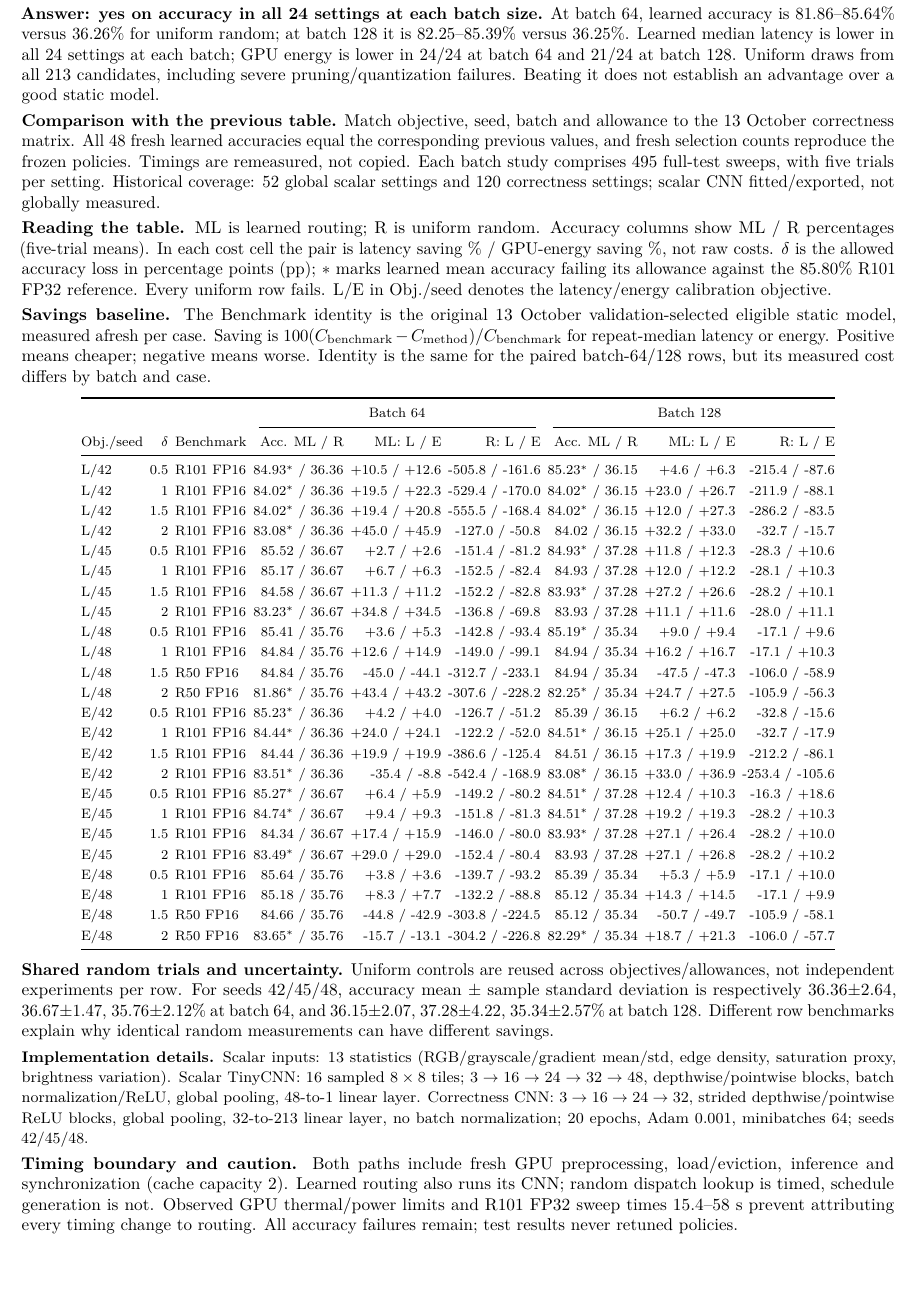
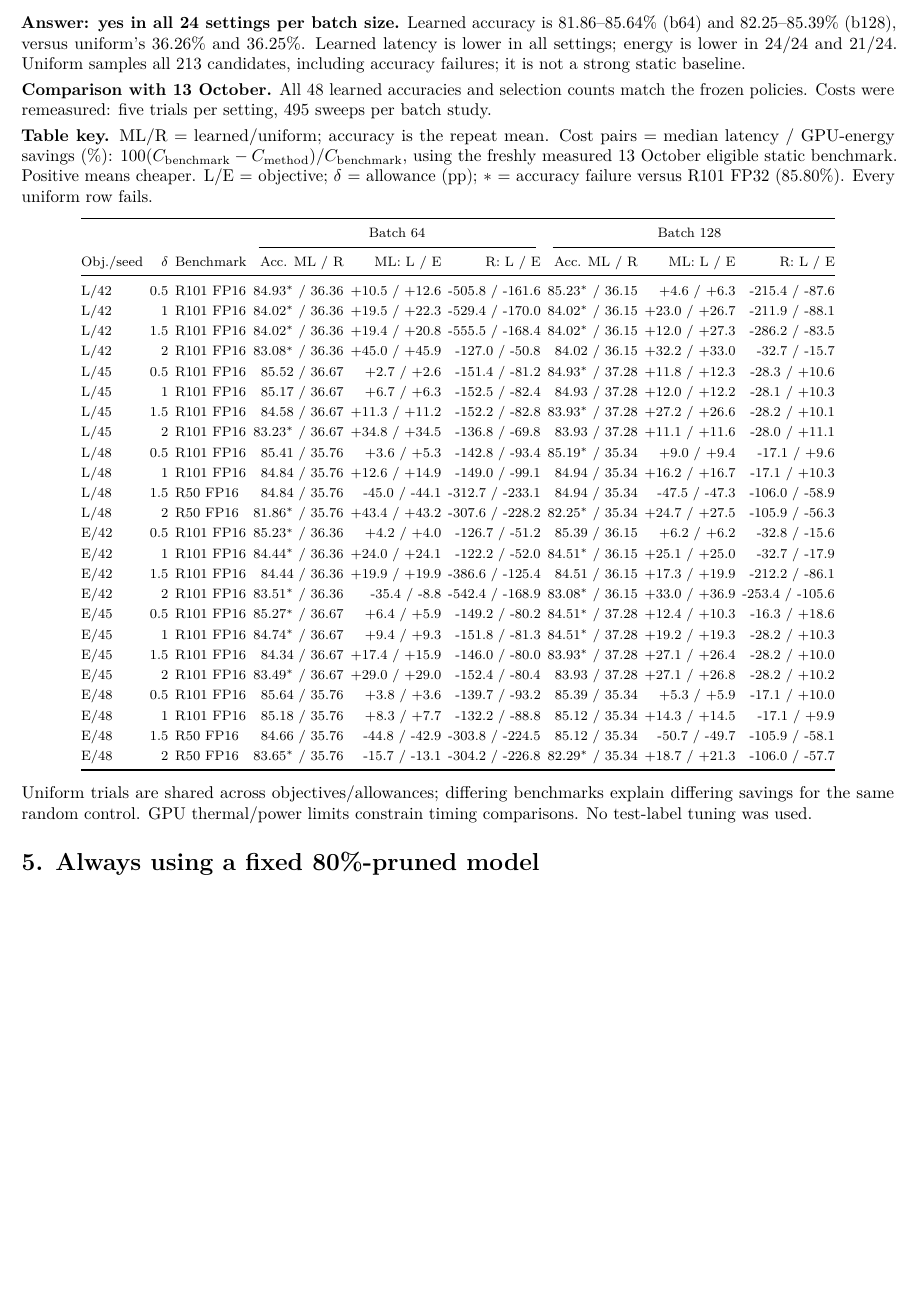
Before and after one commit to erenolmez/energy-efficient-edge-ai, a LaTeX document (progress_reports/2026-10-20/progress_report.tex): part of page 3 of 4, cut so that both start at the same text, the shorter picture padded with empty space. Compiled offline with pdfLaTeX.

Commit message:
Expand router explanations and improve four-page progress report flow

```diff
--- a/progress_reports/2026-10-20/progress_report.tex
+++ b/progress_reports/2026-10-20/progress_report.tex
@@ -131,17 +135,14 @@ Allowance & Acc.\% & Route ms/mJ per image & Original benchmark & Original L\% /
 \section*{4. Does the learned router beat uniform random selection?}
-\textbf{Answer: yes on accuracy in all 24 settings at each batch size.} At batch 64, learned accuracy is 81.86--85.64\% versus 36.26\% for uniform random; at batch 128 it is 82.25--85.39\% versus 36.25\%. Learned median latency is lower in all 24 settings at each batch; GPU energy is lower in 24/24 at batch 64 and 21/24 at batch 128. Uniform draws from all 213 candidates, including severe pruning/quantization failures. Beating it does not establish an advantage over a good static model.
+\textbf{Answer: yes in all 24 settings per batch size.} Learned accuracy is 81.86--85.64\% (b64) and 82.25--85.39\% (b128), versus uniform's 36.26\% and 36.25\%. Learned latency is lower in all settings; energy is lower in 24/24 and 21/24. Uniform samples all 213 candidates, including accuracy failures; it is not a strong static baseline.
 
-\textbf{Comparison with the previous table.} Match objective, seed, batch and allowance to the 13 October correctness matrix. All 48 fresh learned accuracies equal the corresponding previous values, and fresh selection counts reproduce the frozen policies. Timings are remeasured, not copied. Each batch study comprises 495 full-test sweeps, with five trials per setting. Historical coverage: 52 global scalar settings and 120 correctness settings; scalar CNN fitted/exported, not globally measured.
+\textbf{Comparison with 13 October.} All 48 learned accuracies and selection counts match the frozen policies. Costs were remeasured: five trials per setting, 495 sweeps per batch study.
 
-\textbf{Reading the table.} ML is learned routing; R is uniform random. Accuracy columns show ML / R percentages (five-trial means). In each cost cell the pair is latency saving \% / GPU-energy saving \%, not raw costs. $\delta$ is the allowed accuracy loss in percentage points (pp); $*$ marks learned mean accuracy failing its allowance against the 85.80\% R101 FP32 reference. Every uniform row fails. L/E in Obj./seed denotes the latency/energy calibration objective.
+\textbf{Table key.} ML/R = learned/uniform; accuracy is the repeat mean. Cost pairs = median latency / GPU-energy savings (\%): $100(C_{\rm benchmark}-C_{\rm method})/C_{\rm benchmark}$, using the freshly measured 13 October eligible static benchmark. Positive means cheaper. L/E = objective; $\delta$ = allowance (pp); $*$ = accuracy failure versus R101 FP32 (85.80\%). Every uniform row fails.
 
-\textbf{Savings baseline.} The Benchmark identity is the original 13 October validation-selected eligible static model, measured afresh per case. Saving is $100(C_{\rm benchmark}-C_{\rm method})/C_{\rm benchmark}$ for repeat-median latency or energy. Positive means cheaper; negative means worse. Identity is the same for the paired batch-64/128 rows, but its measured cost differs by batch and case.
 \begin{center}\footnotesize\setlength{\tabcolsep}{2.0pt}\renewcommand{\arraystretch}{1.25}\input{uniform_batches_savings.tex}\end{center}
 
-\textbf{Shared random trials and uncertainty.} Uniform controls are reused across objectives/allowances, not independent experiments per row. For seeds 42/45/48, accuracy mean $\pm$ sample standard deviation is respectively 36.36$\pm$2.64, 36.67$\pm$1.47, 35.76$\pm$2.12\% at batch 64, and 36.15$\pm$2.07, 37.28$\pm$4.22, 35.34$\pm$2.57\% at batch 128. Different row benchmarks explain why identical random measurements can have different savings.
+Uniform trials are shared across objectives/allowances; differing benchmarks explain differing savings for the same random control. GPU thermal/power limits constrain timing comparisons. No test-label tuning was used.
 
-{\small \textbf{Implementation details.} Scalar inputs: 13 statistics (RGB/grayscale/gradient mean/std, edge density, saturation proxy, brightness variation). Scalar TinyCNN: 16 sampled $8\times8$ tiles; $3\to16\to24\to32\to48$, depthwise/pointwise blocks, batch normalization/ReLU, global pooling, 48-to-1 linear layer. Correctness CNN: $3\to16\to24\to32$, strided depthwise/pointwise ReLU blocks, global pooling, 32-to-213 linear layer, no batch normalization; 20 epochs, Adam 0.001, minibatches 64; seeds 42/45/48.}
+\section*{5. Always using a fixed 80\%-pruned model}
+\textbf{Answer: lower cost, but unacceptable accuracy loss.} These completed p80 controls reach 0.93--22.55\% accuracy, versus 85.80\% for unpruned R101 FP32. None meets a 0.5/1/1.5/2-pp allowance.
 
-\textbf{Timing boundary and caution.} Both paths include fresh GPU preprocessing, load/eviction, inference and synchronization (cache capacity 2). Learned routing also runs its CNN; random dispatch lookup is timed, schedule generation is not. Observed GPU thermal/power limits and R101 FP32 sweep times 15.4--58 s prevent attributing every timing change to routing. All accuracy failures remain; test results never retuned policies.
-
-\newpage
```
Also changed, not shown: progress_reports/2026-10-20/class_statistics_section.tex (+2 -2 lines), progress_reports/2026-10-20/README.md, progress_reports/2026-10-20/progress_report.pdf, progress_reports/2026-10-20/progress_report.tex (21 more changed lines).
